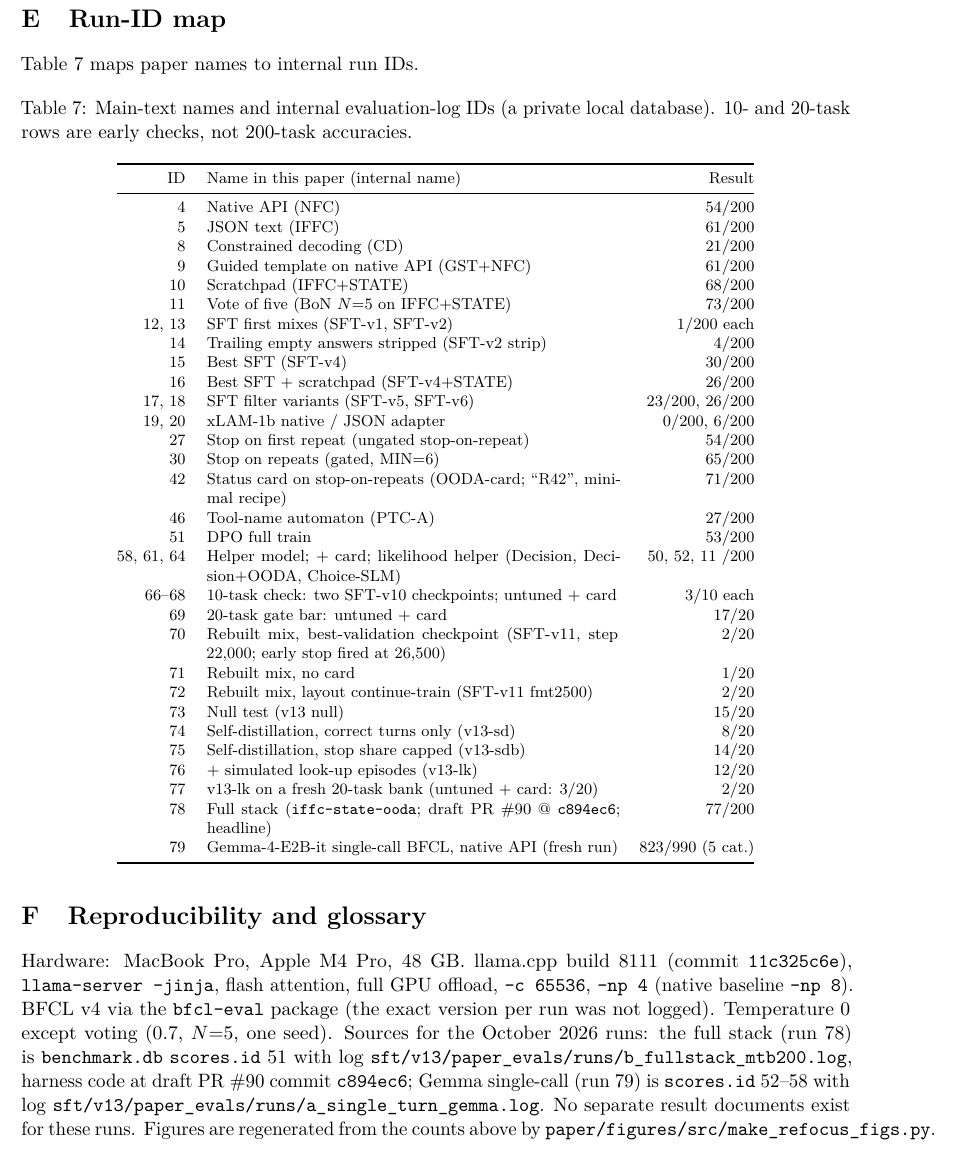
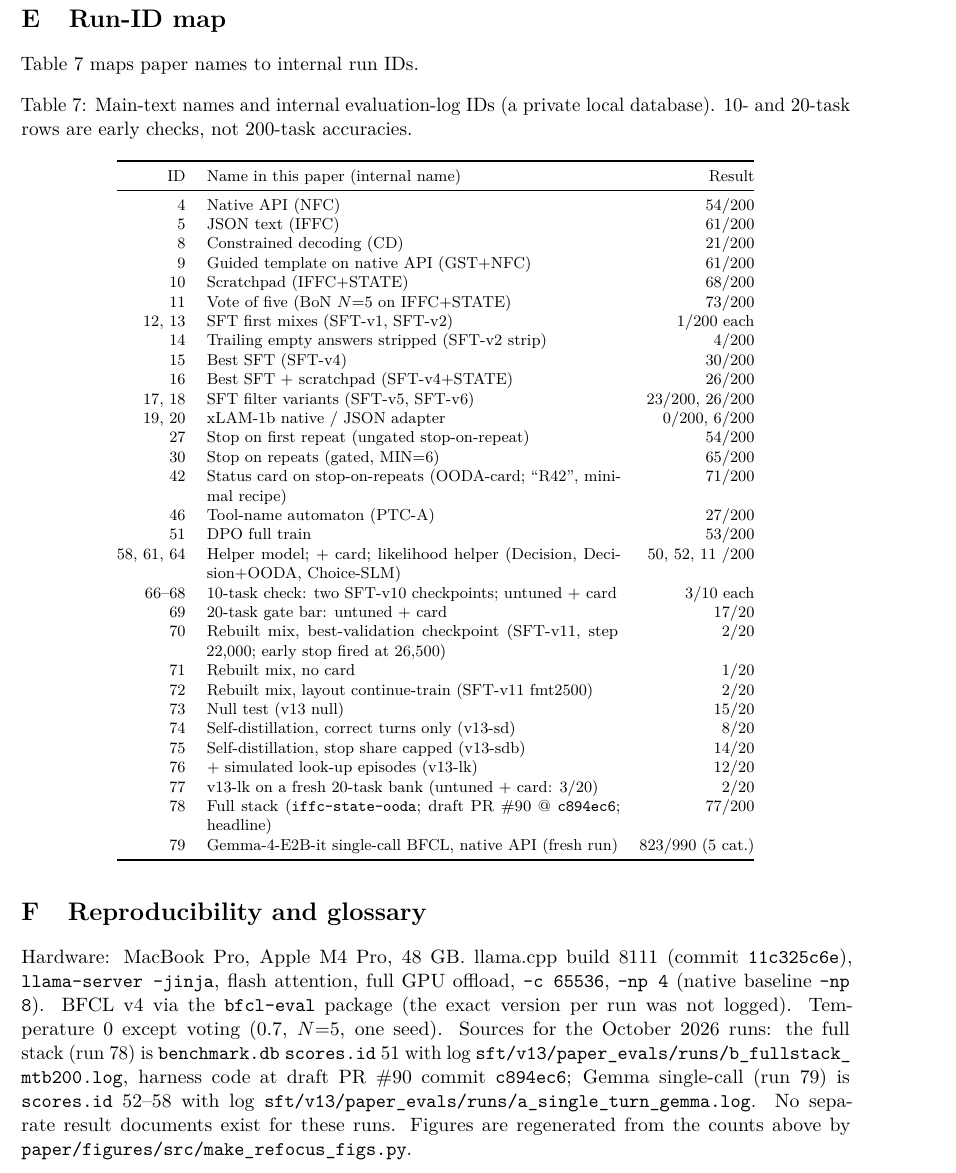
Before and after one commit to sskarz/Thesis, a LaTeX paper (paper/main.tex): part of page 18 of 19, cut so that both start at the same text. Compiled offline with pdfLaTeX.

Commit message:
docs(paper): make App F log paths breakable with \path (fix overfull hbox)

```diff
--- a/paper/main.tex
+++ b/paper/main.tex
@@ -495,7 +495,7 @@ ID & Name in this paper (internal name) & Result \\
 \section{Reproducibility and glossary}
 \label{app:repro}
 
-Hardware: MacBook Pro, Apple M4~Pro, 48~GB. llama.cpp build 8111 (commit \texttt{11c325c6e}), \texttt{llama-server --jinja}, flash attention, full GPU offload, \texttt{-c 65536}, \texttt{-np 4} (native baseline \texttt{-np 8}). BFCL v4 via the \texttt{bfcl-eval} package (the exact version per run was not logged). Temperature 0 except voting (0.7, $N{=}5$, one seed). Sources for the October 2026 runs: the full stack (run 78) is \texttt{benchmark.db} \texttt{scores.id} 51 with log \texttt{sft/v13/paper\_evals/runs/b\_fullstack\_mtb200.log}, harness code at draft PR \#90 commit \texttt{c894ec6}; Gemma single-call (run 79) is \texttt{scores.id} 52--58 with log \texttt{sft/v13/paper\_evals/runs/a\_single\_turn\_gemma.log}. No separate result documents exist for these runs. Figures are regenerated from the counts above by \texttt{paper/figures/src/make\_refocus\_figs.py}.
+Hardware: MacBook Pro, Apple M4~Pro, 48~GB. llama.cpp build 8111 (commit \texttt{11c325c6e}), \texttt{llama-server --jinja}, flash attention, full GPU offload, \texttt{-c 65536}, \texttt{-np 4} (native baseline \texttt{-np 8}). BFCL v4 via the \texttt{bfcl-eval} package (the exact version per run was not logged). Temperature 0 except voting (0.7, $N{=}5$, one seed). Sources for the October 2026 runs: the full stack (run 78) is \texttt{benchmark.db} \texttt{scores.id} 51 with log \path{sft/v13/paper_evals/runs/b_fullstack_mtb200.log}, harness code at draft PR \#90 commit \texttt{c894ec6}; Gemma single-call (run 79) is \texttt{scores.id} 52--58 with log \path{sft/v13/paper_evals/runs/a_single_turn_gemma.log}. No separate result documents exist for these runs. Figures are regenerated from the counts above by \texttt{paper/figures/src/make\_refocus\_figs.py}.
 
 \begin{table}[!htbp]
 \centering
```
